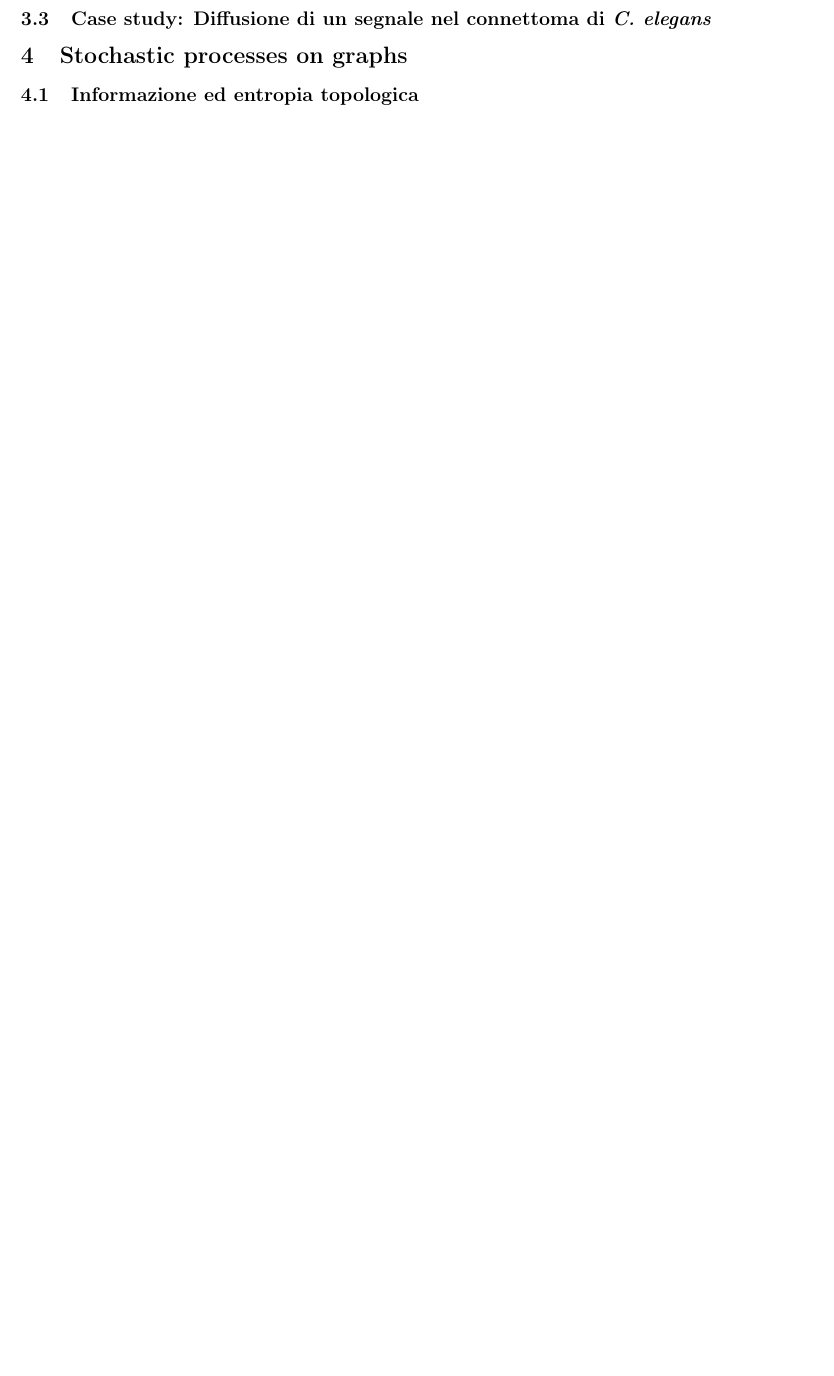
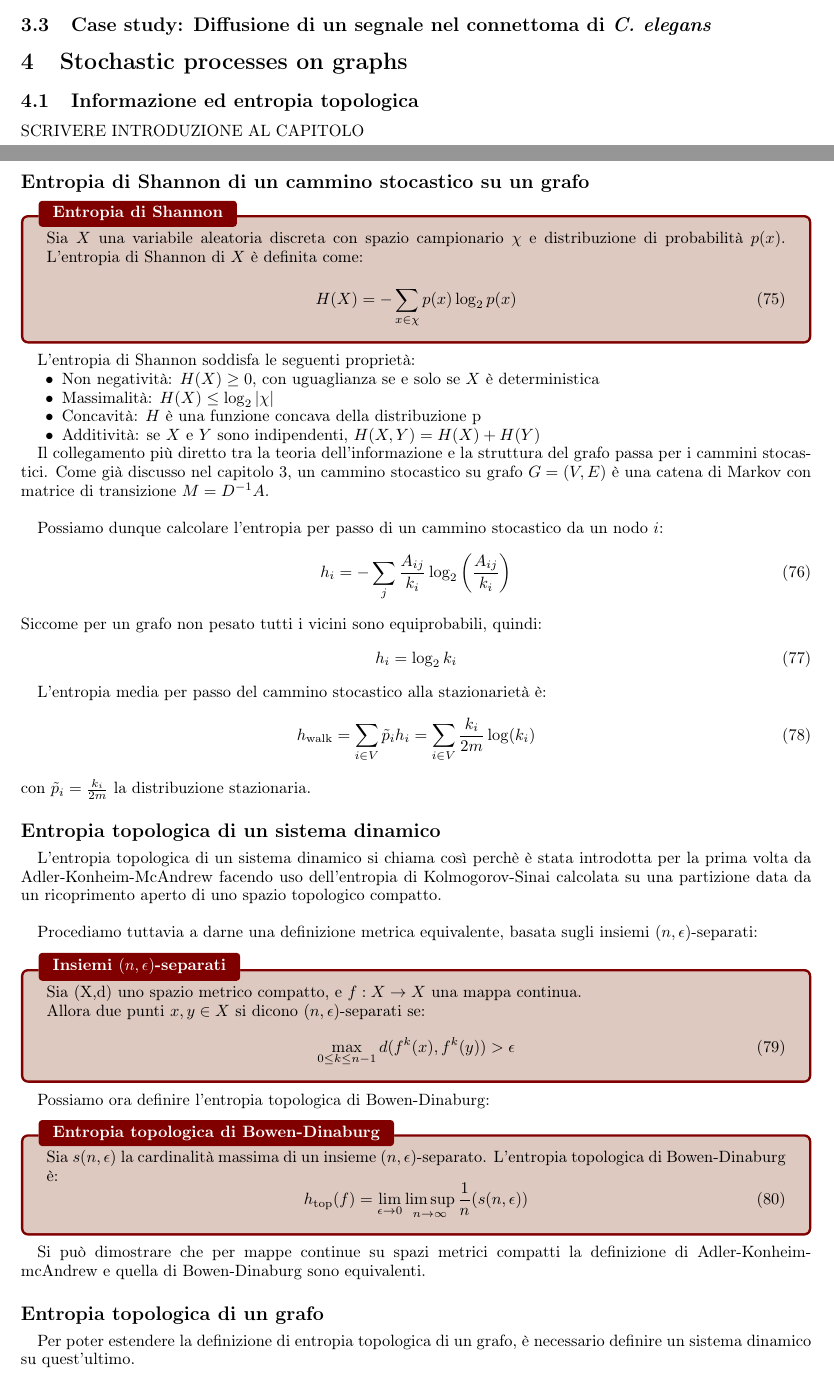
Before and after one commit to gabrielecerioli/The-Shape-of-Complexity, a LaTeX document (main.tex, which reads sections/stochastic_processes.tex): part of page 23 of 24 before the commit and two parts of pages 22 and 23 of 25 after it, the two joined at a grey line, cut so that both start at the same text, the shorter picture padded with empty space. Compiled offline with pdfLaTeX.

Commit message:
updated_info_entropy_section

```diff
--- a/main.tex
+++ b/main.tex
@@ -123,6 +123,12 @@
 \usepackage{graphicx}
 \usepackage[utf8]{inputenc}
 \usepackage{subcaption} % Fondamentale per le sotto-figure
+\makeatletter
+\renewcommand\paragraph{\@startsection{paragraph}{4}{\z@}%
+  {0.5ex \@plus 0.2ex \@minus 0.1ex}%   spazio prima
+  {1ex}%                               spazio dopo (positivo => va a capo)
+  {\normalfont\large\bfseries}}     % stile: grassetto, dimensione normale
+\makeatother
 
 \title{Bozza della tesi}
 \author{Gabriele Cerioli}
--- a/sections/stochastic_processes.tex
+++ b/sections/stochastic_processes.tex
@@ -1 +1,65 @@
 \subsection{Informazione ed entropia topologica}
+
+SCRIVERE INTRODUZIONE AL CAPITOLO
+
+\paragraph{Entropia di Shannon di un cammino stocastico su un grafo}
+
+\begin{boxb}{Entropia di Shannon}
+Sia $X$ una variabile aleatoria discreta con spazio campionario $\chi$ e distribuzione di probabilità $p(x)$. L'entropia di Shannon di $X$ è definita come:
+\begin{equation}
+    H(X)=-\sum_{x \in \chi}^{}p(x) \log_2p(x)
+\end{equation}
+\end{boxb}
+L'entropia di Shannon soddisfa le seguenti proprietà:
+\begin{itemize}
+    \item Non negatività: $H(X) \ge 0$, con uguaglianza se e solo se $X$ è deterministica
+    \item Massimalità: $H(X) \le \log_2\left\lvert \chi\right\rvert $
+    \item Concavità: $H$ è una funzione concava della distribuzione p
+    \item Additività: se $X$ e $Y$ sono indipendenti, $H(X,Y)=H(X)+H(Y)$
+\end{itemize}
+
+ Il collegamento più diretto tra la teoria dell'informazione e la struttura del grafo passa per i cammini stocastici.
+ Come già discusso nel capitolo 3, un cammino stocastico su grafo $G=(V,E)$ è una catena di Markov con matrice di transizione $M=D^{-1}A$.\\
+
+ Possiamo dunque calcolare l'entropia per passo di un cammino stocastico da un nodo $i$:
+ \begin{equation}
+    h_i=-\sum_{j}^{}\frac{A_{ij}}{k_i}\log_2\left(\frac{A_{ij}}{k_i}\right)
+ \end{equation}
+Siccome per un grafo non pesato tutti i vicini sono equiprobabili, quindi:
+\begin{equation}
+    h_i=\log_2k_i
+\end{equation}
+
+L'entropia media per passo del cammino stocastico alla stazionarietà è:
+\begin{equation}
+    h_{\text{walk}}=\sum_{i \in V}^{} \tilde{p}_ih_i=\sum_{i \in V}^{}\frac{k_i}{2m}\log(k_i)
+\end{equation}
+con $\tilde{p}_i=\frac{k_i}{2m}$ la distribuzione stazionaria.\\
+
+\paragraph{Entropia topologica di un sistema dinamico}
+
+L'entropia topologica di un sistema dinamico si chiama così perchè è stata introdotta per la prima volta da Adler-Konheim-McAndrew facendo uso dell'entropia di Kolmogorov-Sinai calcolata su una partizione data da un ricoprimento aperto di uno spazio topologico compatto.\\
+
+Procediamo tuttavia a darne una definizione metrica equivalente, basata sugli insiemi $(n,\epsilon)$-separati:
+\begin{boxb}{Insiemi $(n,\epsilon)$-separati}
+    Sia (X,d) uno spazio metrico compatto, e $f : X \to X$ una mappa continua.\\
+    Allora due punti $x,y \in X$ si dicono $(n,\epsilon)$-separati se:
+    \begin{equation}
+        \max_{0\le k \le n-1}d(f^k(x),f^k(y)) > \epsilon
+    \end{equation}
+\end{boxb}
+Possiamo ora definire l'entropia topologica di Bowen-Dinaburg:
+\begin{boxb}{Entropia topologica di Bowen-Dinaburg }
+Sia $s(n,\epsilon)$ la cardinalità massima di un insieme $(n,\epsilon)$-separato. L'entropia topologica di Bowen-Dinaburg è:
+\begin{equation}
+    h_{\text{top}}(f)=\lim_{\epsilon \to 0}\limsup_{n \to \infty}\frac{1}{n}(s(n,\epsilon))
+\end{equation}
+\end{boxb}
+
+Si può dimostrare che per mappe continue su spazi metrici compatti la definizione di Adler-Konheim-mcAndrew e quella di Bowen-Dinaburg sono equivalenti.\\
+
+\paragraph{Entropia topologica di un grafo}
+
+Per poter estendere la definizione di entropia topologica di un grafo, è necessario definire un sistema dinamico su quest'ultimo.\\
+Un grafo orientato $G=(V,E)$ definisce naturalmente un sistema dinamico combinatoriale: lo shift sul grafo.Ad ogni arco $(i,j) \in E$ si associa un simbolo; le parole ammissibili di lunghezza $n$ sono le sequenze di $n$ archi consecutivi che formano un cammino nel grafo,e il loro numero vale:
+\begin{equation}
```
Also changed, not shown: sections/stochastic_processes.tex (29 more changed lines), 5 other files.
